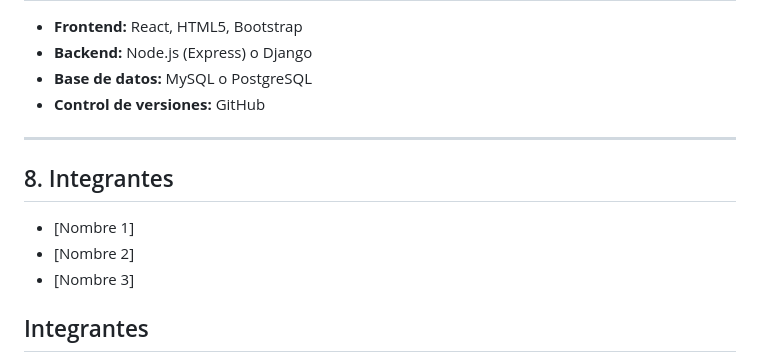
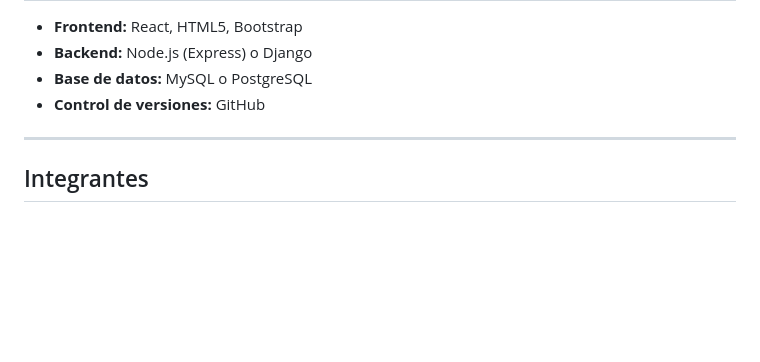
Before and after one commit to Sa-nohe/Proyecto-ATS-CICSA, a Markdown page: README.md, the part around the change printed below. GitHub-like rendering; blank space fills up the shorter version.

```diff
--- a/README.md
+++ b/README.md
@@ -74,12 +74,6 @@ Las fases iniciales serán:
 
 ---
 
-## 8. Integrantes
-- [Nombre 1]
-- [Nombre 2]
-- [Nombre 3]
-
-
 ## Integrantes
 - Fernández Lizeth
 - Calsin Raul
```
Also changed, not shown: other parts of README.md (+3 -3 lines).
